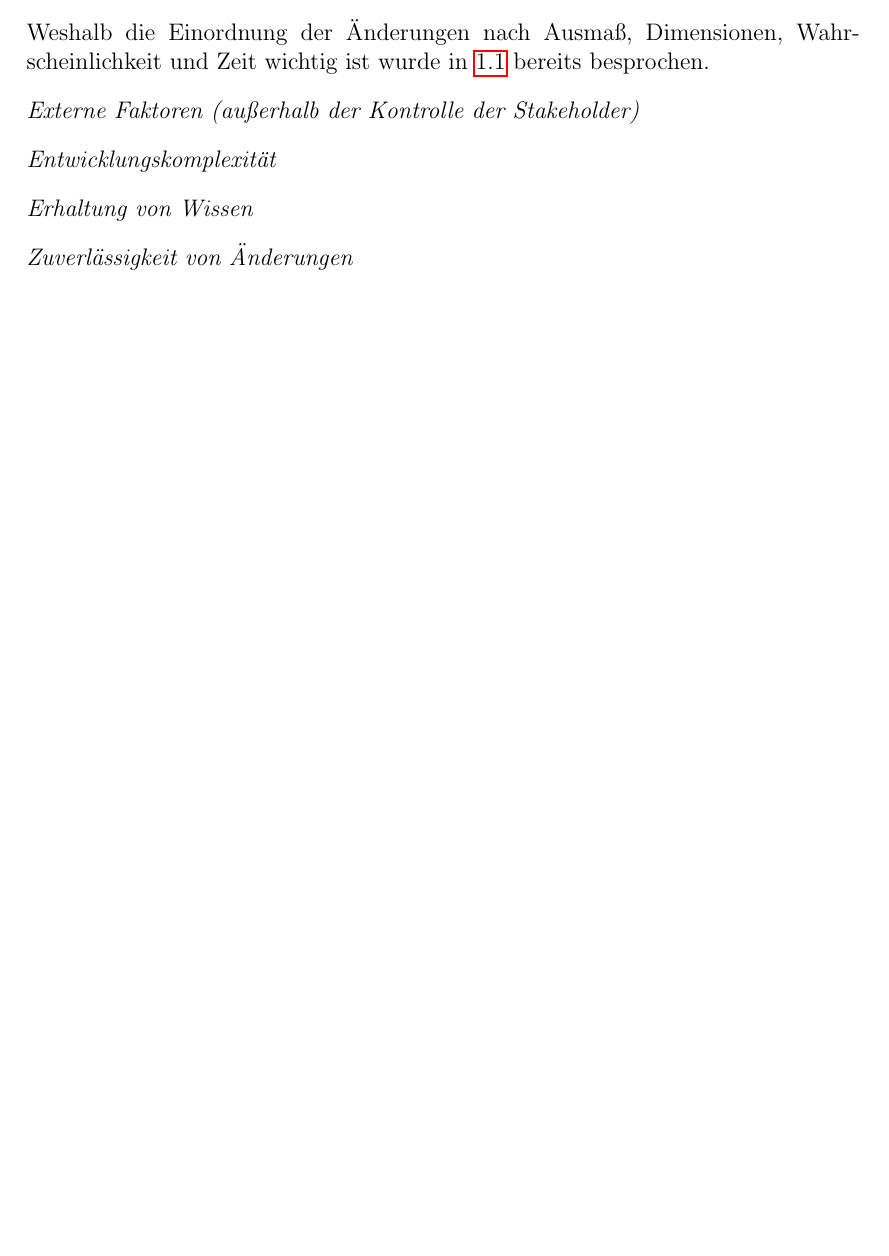
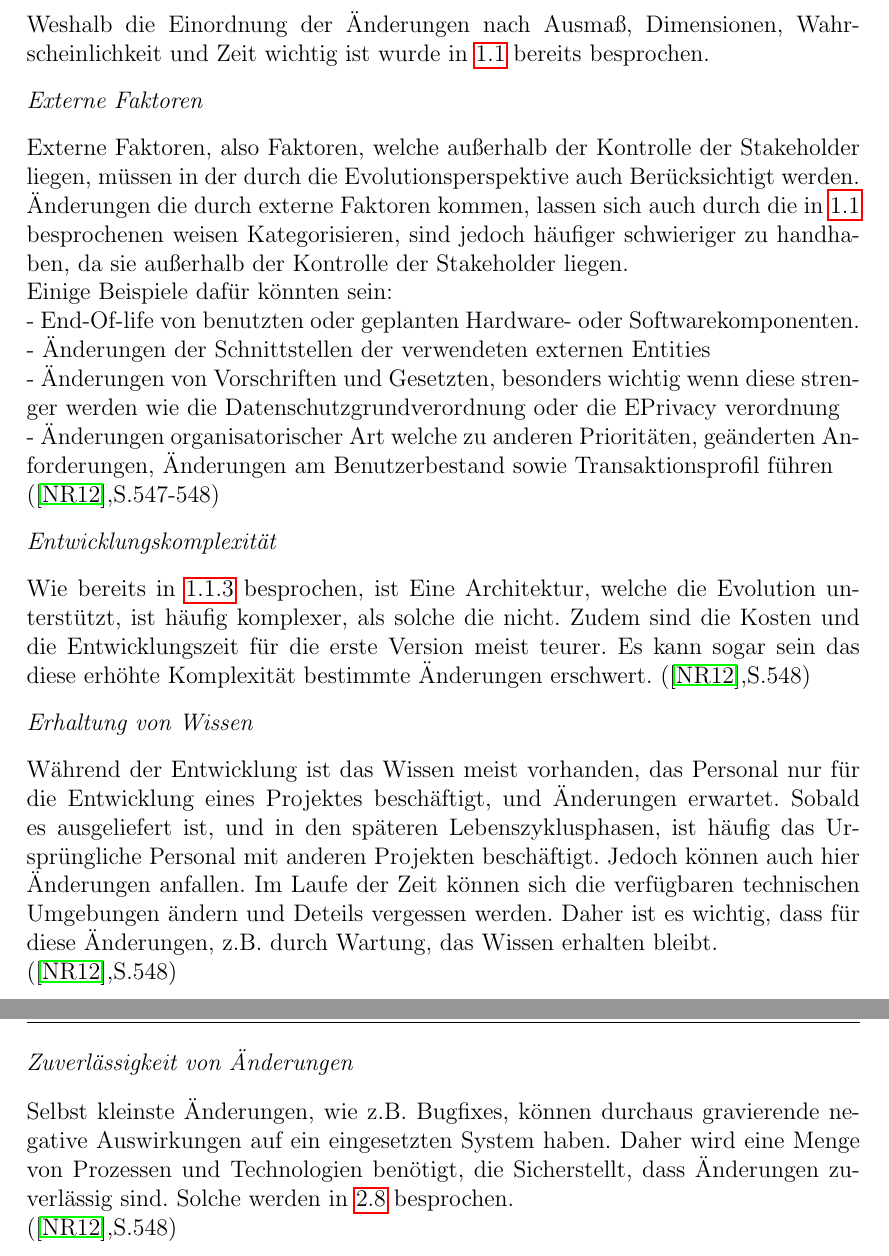
Before and after one commit to AnnikaK/SWA, a LaTeX thesis (Ausarbeitung/vorlage.tex, which reads Ausarbeitung/chapters/Motivation.tex): part of page 9 of 30 before the commit and two parts of pages 9 and 10 of 31 after it, the two joined at a grey line, cut so that both start at the same text, the shorter picture padded with empty space. Compiled offline with pdfLaTeX; the source files are stored in an older character set and shown here as Unicode.

Commit message:
-added  die nich nicht  vorhandenen Concerns

```diff
--- a/Ausarbeitung/chapters/Motivation.tex
+++ b/Ausarbeitung/chapters/Motivation.tex
@@ -96,9 +97,23 @@ Dies hilft dann beim systematischem Priorisieren von möglichen Änderungen. Au
 \paragraph{Ausmaß, Dimensionen, Wahrscheinlichkeit und Zeit von Änderungen}
 Weshalb die Einordnung der Änderungen nach Ausmaß, Dimensionen, Wahrscheinlichkeit und Zeit wichtig ist wurde in \ref{einordnung} bereits besprochen.
 
-\paragraph{Externe Faktoren (außerhalb der Kontrolle der Stakeholder)}
-
+\paragraph{Externe Faktoren }
+Externe Faktoren, also Faktoren, welche außerhalb der Kontrolle der Stakeholder liegen, müssen in der durch die Evolutionsperspektive auch Berücksichtigt werden. Änderungen die durch externe Faktoren kommen, lassen sich auch durch die in \ref{einordnung} besprochenen weisen Kategorisieren, sind jedoch häufiger schwieriger zu handhaben, da sie außerhalb der Kontrolle der Stakeholder liegen.\\
+Einige Beispiele dafür könnten sein:\\
+- End-Of-life von benutzten oder geplanten Hardware- oder Softwarekomponenten.\\
+- Änderungen der Schnittstellen der verwendeten externen Entities\\
+- Änderungen von Vorschriften und Gesetzten, besonders wichtig wenn diese strenger werden wie die Datenschutzgrundverordnung oder die EPrivacy verordnung\\
+- Änderungen organisatorischer Art welche zu anderen Prioritäten, geänderten Anforderungen, Änderungen am Benutzerbestand sowie Transaktionsprofil führen\\
+(\cite{SSA:12},S.547-548)
 
 \paragraph{Entwicklungskomplexität}
+Wie bereits in \ref{komplex} besprochen, ist Eine Architektur, welche die Evolution unterstützt, ist häufig komplexer, als solche die nicht. Zudem sind die Kosten und die Entwicklungszeit für die erste Version meist teurer. Es kann sogar sein das diese erhöhte Komplexität bestimmte Änderungen erschwert.
+(\cite{SSA:12},S.548)
+
 \paragraph{Erhaltung von Wissen}
+Während der Entwicklung ist das Wissen meist vorhanden, das Personal nur für die Entwicklung eines Projektes beschäftigt, und Änderungen erwartet. Sobald es ausgeliefert ist, und in den späteren Lebenszyklusphasen, ist häufig das Ursprüngliche Personal mit anderen Projekten beschäftigt. Jedoch können auch hier Änderungen anfallen. Im Laufe der Zeit können sich die verfügbaren technischen Umgebungen ändern und Deteils vergessen werden. Daher ist es wichtig, dass für diese Änderungen, z.B. durch Wartung, das Wissen erhalten bleibt.\\
+ (\cite{SSA:12},S.548)
+
 \paragraph{Zuverlässigkeit von Änderungen}
+Selbst kleinste Änderungen, wie z.B. Bugfixes, können durchaus gravierende negative Auswirkungen auf ein eingesetzten System haben. Daher wird eine Menge von Prozessen und Technologien benötigt, die Sicherstellt, dass Änderungen zuverlässig sind. Solche werden in \ref{zuverl} besprochen.\\
+ (\cite{SSA:12},S.548)
```
Also changed, not shown: Ausarbeitung/chapters/architecturalTactics.tex (+1 -1 lines), Ausarbeitung/chapters/Motivation.tex (13 more changed lines).
